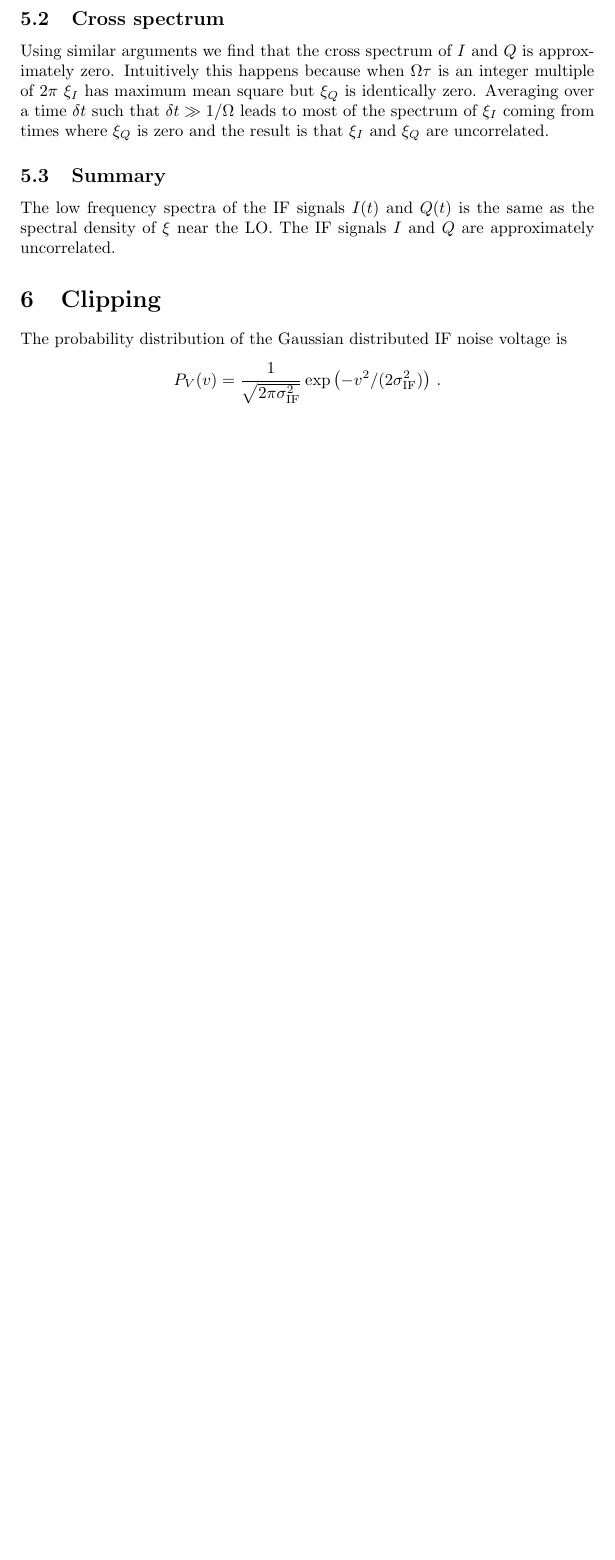
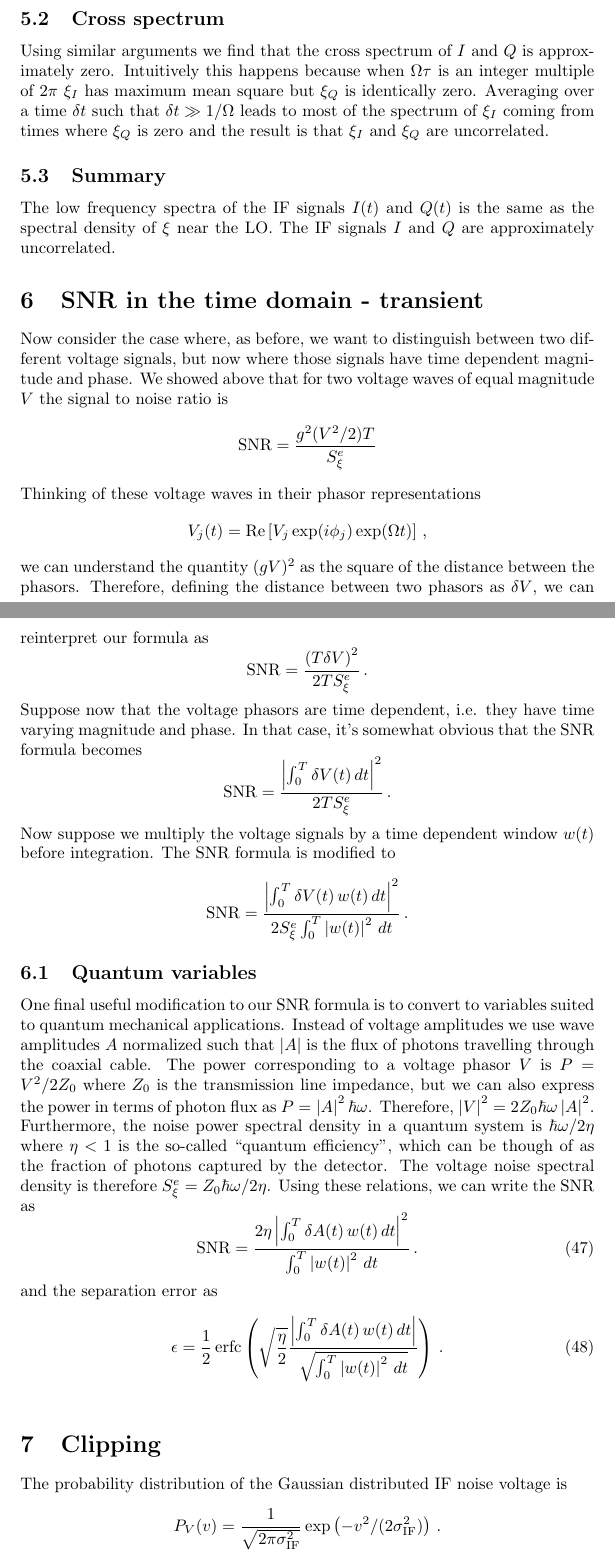
Before and after one commit to DanielSank/theory, a LaTeX paper (SignalProcessing/IQDemodulatedNoise/iq_demodulated_noise.tex, which reads SignalProcessing/IQDemodulatedNoise/content.tex, SignalProcessing/IQDemodulatedNoise/time_domain.tex): part of page 11 of 13 before the commit and two parts of pages 11 and 12 of 15 after it, the two joined at a grey line, cut so that both start at the same text, the shorter picture padded with empty space. Compiled offline with pdfLaTeX.

Commit message:
Add analysis for time dependent voltage waves.
Fixes #82

```diff
--- a/SignalProcessing/IQDemodulatedNoise/content.tex
+++ b/SignalProcessing/IQDemodulatedNoise/content.tex
@@ -3,4 +3,5 @@
 \subimportlevel{./}{IF_noise}{0}
 \subimportlevel{./}{total_noise}{0}
 \subimportlevel{./}{spectral}{0}
+\subimportlevel{./}{time_domain}{0}
 \subimportlevel{./}{clipping}{0}
--- /dev/null
+++ b/SignalProcessing/IQDemodulatedNoise/time_domain.tex
@@ -0,0 +1,52 @@
+\levelstay{SNR in the time domain - transient}
+
+Now consider the case where, as before, we want to distinguish between two different voltage signals, but now where those signals have time dependent magnitude and phase.
+We showed above that for two voltage waves of equal magnitude $V$ the signal to noise ratio is
+\begin{equation*}
+  \text{SNR} = \frac{g^2 (V^2 / 2) T}{S_\xi^e}
+\end{equation*}
+Thinking of these voltage waves in their phasor representations
+\begin{equation*}
+  V_j(t)
+  = \Re \left[ V_j \exp(i \phi_j) \exp(\Omega t) \right]
+  \, ,
+\end{equation*}
+we can understand the quantity $(g V)^2$ as the square of the distance between the phasors.
+Therefore, defining the distance between two phasors as $\delta V$, we can reinterpret our formula as
+\begin{equation*}
+  \text{SNR} = \frac{\left( T \delta V \right)^2 }{2 T S_\xi^e} \, .
+\end{equation*}
+Suppose now that the voltage phasors are time dependent, i.e. they have time varying magnitude and phase.
+In that case, it's somewhat obvious that the SNR formula becomes
+\begin{equation*}
+  \text{SNR} = \frac{\abs{\int_0^T \delta V(t) \, dt}^2}{2 T S_\xi^e} \, .
+\end{equation*}
+Now suppose we multiply the voltage signals by a time dependent window $w(t)$ before integration.
+The SNR formula is modified to
+\begin{equation*}
+  \text{SNR} = \frac{\abs{\int_0^T \delta V(t) \, w(t) \, dt}^2}{2 S_\xi^e \int_0^T \abs{w(t)}^2 \, dt} \, .
+\end{equation*}
+
+\leveldown{Quantum variables}
+One final useful modification to our SNR formula is to convert to variables suited to quantum mechanical applications.
+Instead of voltage amplitudes we use wave amplitudes $A$ normalized such that $\abs{A}$ is the flux of photons travelling through the coaxial cable.
+The power corresponding to a voltage phasor $V$ is $P = V^2 / 2 Z_0$ where $Z_0$ is the transmission line impedance, but we can also express the power in terms of photon flux as $P = \abs{A}^2 \hbar \omega$.
+Therefore, $\abs{V}^2 = 2 Z_0 \hbar \omega \abs{A}^2$.
+Furthermore, the noise power spectral density in a quantum system is $\hbar \omega / 2 \eta$ where $\eta < 1$ is the so-called ``quantum efficiency'', which can be though of as the fraction of photons captured by the detector.
+The voltage noise spectral density is therefore $S_\xi^e = Z_0 \hbar \omega / 2 \eta$.
+Using these relations, we can write the SNR as
+\begin{equation}
+  \text{SNR}
+  = \frac
+    {2 \eta \abs{\int_0^T \delta A(t) \, w(t) \, dt}^2}
+    {\int_0^T \abs{w(t)}^2 \, dt} \, .
+\end{equation}
+and the separation error as
+\begin{equation}
+  \epsilon = \frac{1}{2} \, \text{erfc} \left(
+    \sqrt{\frac{\eta}{2}} \frac
+      {\abs{\int_0^T \delta A(t) \, w(t) \, dt }}
+      {\sqrt{\int_0^T \abs{w(t)}^2 \, dt}}
+  \right)
+  \, .
+\end{equation}
```
